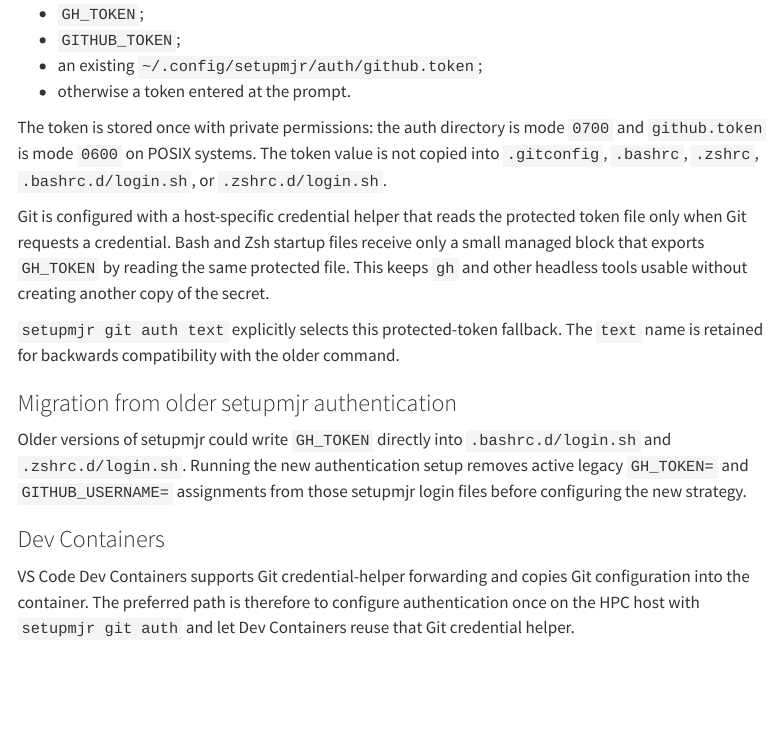
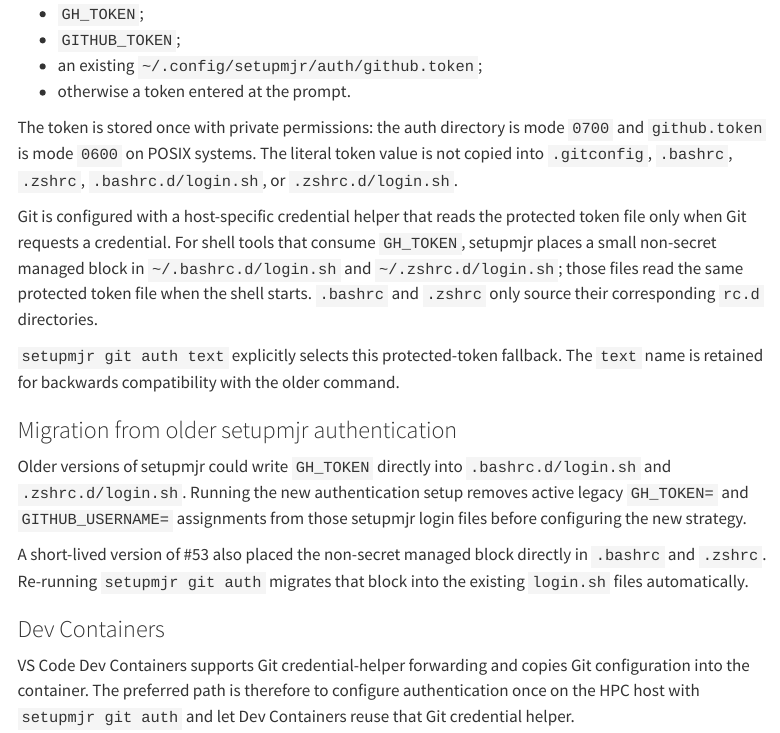
Before and after one commit to MiguelRodo/setupmjr, a Quarto document (git.qmd): the page in a window 1100 px wide, from 1030 px down. Rendered offline with R 4.5, knitr and Pandoc in place of Quarto, with nearby package versions; menus at the side of the page are left out.

Commit message:
Document login.sh auth wiring

```diff
--- a/git.qmd
+++ b/git.qmd
@@ -53,15 +53,17 @@
 - an existing `~/.config/setupmjr/auth/github.token`;
 - otherwise a token entered at the prompt.
 
-The token is stored once with private permissions: the auth directory is mode `0700` and `github.token` is mode `0600` on POSIX systems. The token value is not copied into `.gitconfig`, `.bashrc`, `.zshrc`, `.bashrc.d/login.sh`, or `.zshrc.d/login.sh`.
+The token is stored once with private permissions: the auth directory is mode `0700` and `github.token` is mode `0600` on POSIX systems. The literal token value is not copied into `.gitconfig`, `.bashrc`, `.zshrc`, `.bashrc.d/login.sh`, or `.zshrc.d/login.sh`.
 
-Git is configured with a host-specific credential helper that reads the protected token file only when Git requests a credential. Bash and Zsh startup files receive only a small managed block that exports `GH_TOKEN` by reading the same protected file. This keeps `gh` and other headless tools usable without creating another copy of the secret.
+Git is configured with a host-specific credential helper that reads the protected token file only when Git requests a credential. For shell tools that consume `GH_TOKEN`, setupmjr places a small non-secret managed block in `~/.bashrc.d/login.sh` and `~/.zshrc.d/login.sh`; those files read the same protected token file when the shell starts. `.bashrc` and `.zshrc` only source their corresponding `rc.d` directories.
 
 `setupmjr git auth text` explicitly selects this protected-token fallback. The `text` name is retained for backwards compatibility with the older command.
 
 ### Migration from older setupmjr authentication
 
 Older versions of setupmjr could write `GH_TOKEN` directly into `.bashrc.d/login.sh` and `.zshrc.d/login.sh`. Running the new authentication setup removes active legacy `GH_TOKEN=` and `GITHUB_USERNAME=` assignments from those setupmjr login files before configuring the new strategy.
+
+A short-lived version of #53 also placed the non-secret managed block directly in `.bashrc` and `.zshrc`. Re-running `setupmjr git auth` migrates that block into the existing `login.sh` files automatically.
 
 ### Dev Containers
 
```
